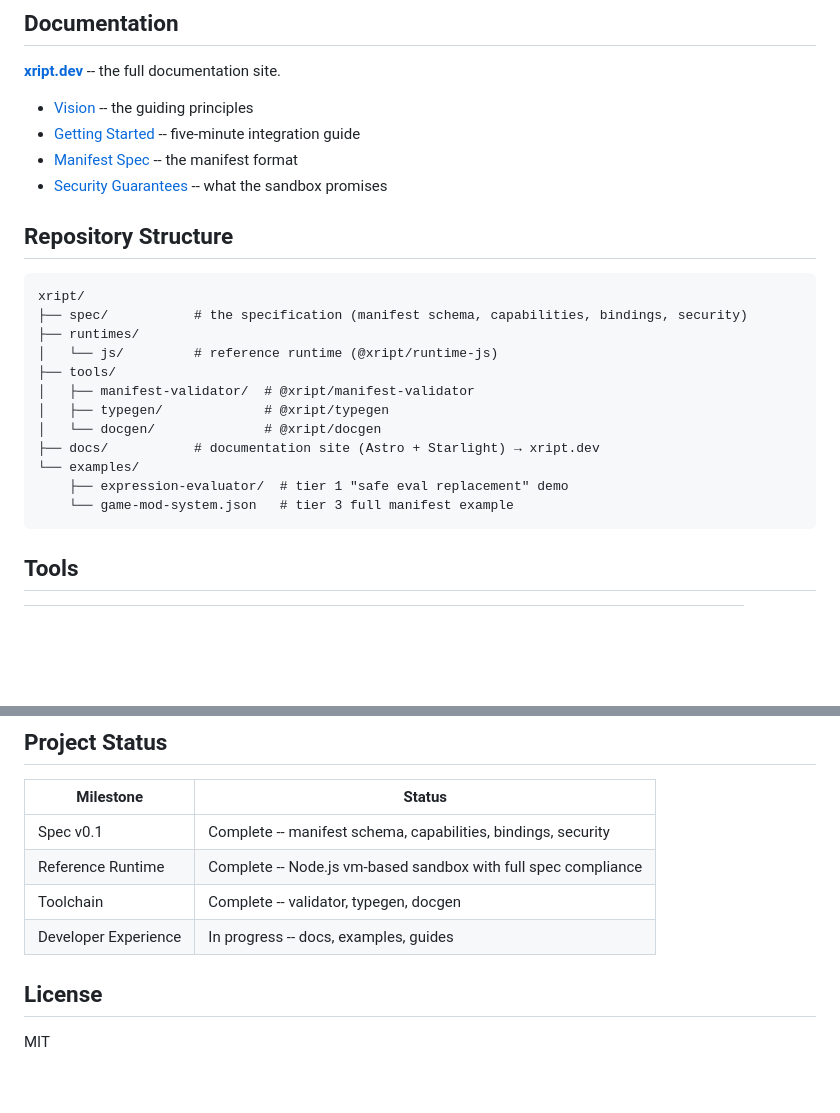
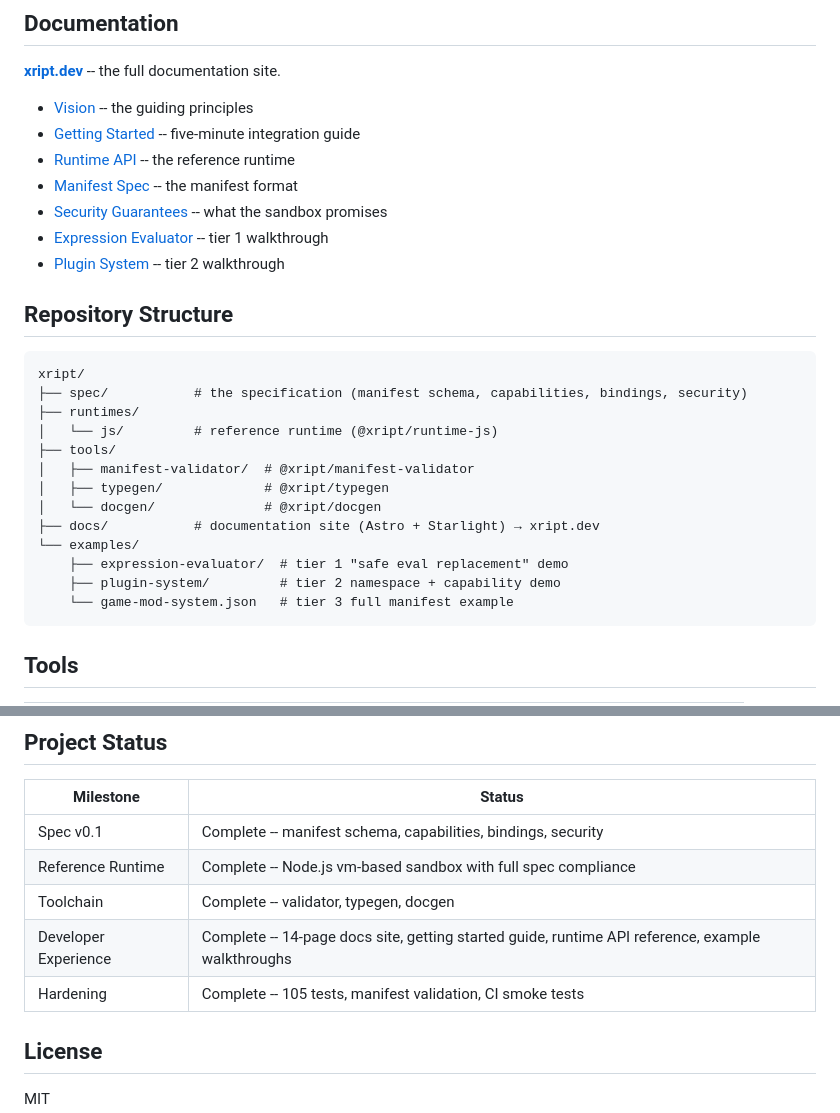
Before and after one commit to nekoyoubi/xript, a Markdown page: README.md, 2 parts joined by grey strips. Drawn GitHub-style; blank space fills up the shorter version.

````diff
--- a/README.md
+++ b/README.md
@@ -52,8 +52,11 @@ runtime.execute('eval("1")');       // Error: eval() is not permitted
 
 - [Vision](https://xript.dev/vision) -- the guiding principles
 - [Getting Started](https://xript.dev/getting-started) -- five-minute integration guide
+- [Runtime API](https://xript.dev/tools/runtime) -- the reference runtime
 - [Manifest Spec](https://xript.dev/spec/manifest) -- the manifest format
 - [Security Guarantees](https://xript.dev/spec/security) -- what the sandbox promises
+- [Expression Evaluator](https://xript.dev/examples/expression-evaluator) -- tier 1 walkthrough
+- [Plugin System](https://xript.dev/examples/plugin-system) -- tier 2 walkthrough
 
 ## Repository Structure
 
@@ -69,6 +72,7 @@ xript/
 ├── docs/           # documentation site (Astro + Starlight) → xript.dev
 └── examples/
     ├── expression-evaluator/  # tier 1 "safe eval replacement" demo
+    ├── plugin-system/         # tier 2 namespace + capability demo
     └── game-mod-system.json   # tier 3 full manifest example
 ```
 
@@ -93,7 +97,8 @@ npx xript-docgen manifest.json -o docs/  # generate documentation
 | Spec v0.1 | Complete -- manifest schema, capabilities, bindings, security |
 | Reference Runtime | Complete -- Node.js vm-based sandbox with full spec compliance |
 | Toolchain | Complete -- validator, typegen, docgen |
-| Developer Experience | In progress -- docs, examples, guides |
+| Developer Experience | Complete -- 14-page docs site, getting started guide, runtime API reference, example walkthroughs |
+| Hardening | Complete -- 105 tests, manifest validation, CI smoke tests |
 
 ## License
 
````
Also changed, not shown: CLAUDE.md (+26 -7 lines).
